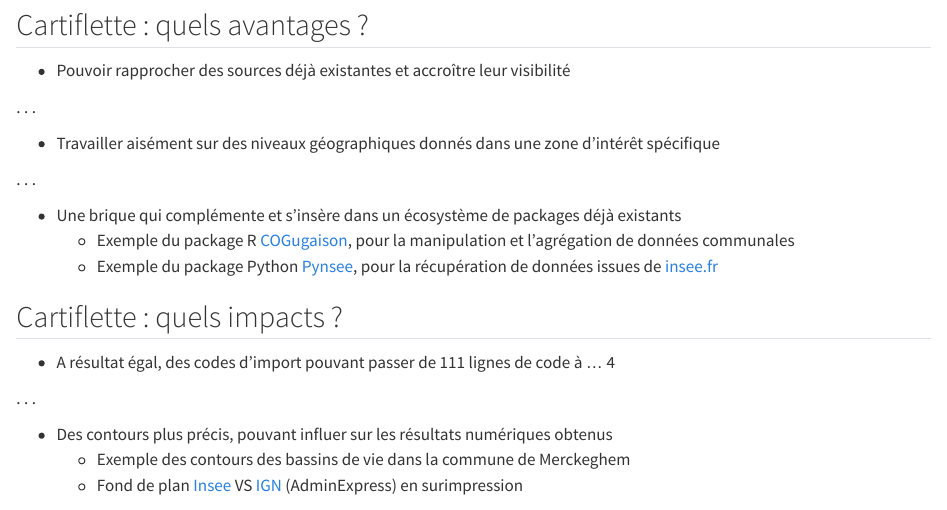
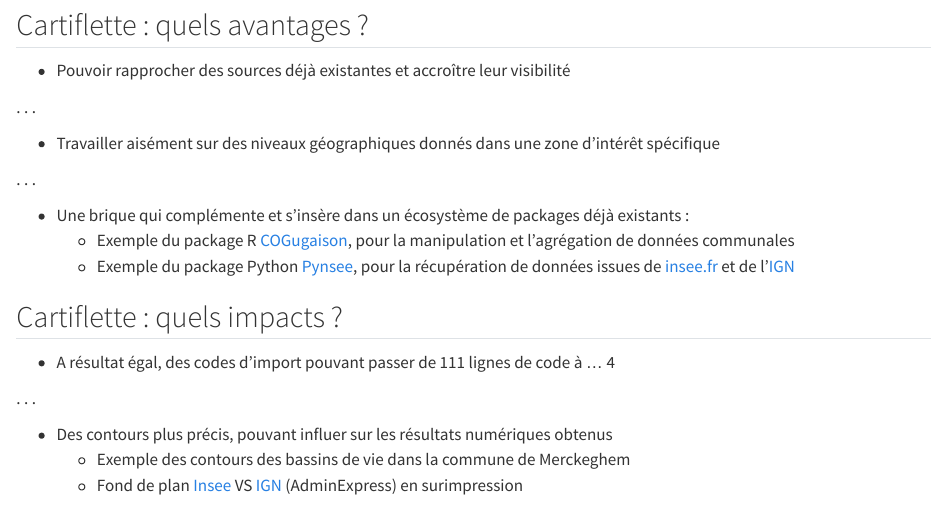
Before and after one commit to antoine-palazz/cartiflette-pitch, a Quarto document (slides/sections/Part_1.qmd): the page in a window 1100 px wide, from 900 px down. Rendered offline with R 4.5, knitr and Pandoc in place of Quarto, with nearby package versions.

Commit message:
add link

```diff
--- a/slides/sections/Part_1.qmd
+++ b/slides/sections/Part_1.qmd
@@ -56,9 +56,9 @@ Cartiflette : un **unique point d’entrée**, clair et normalisé
 
 . . .
 
-- Une brique qui complémente et s'insère dans un écosystème de packages déjà existants
+- Une brique qui complémente et s'insère dans un écosystème de packages déjà existants :
     + Exemple du package R [COGugaison](https://github.com/antuki/COGugaison), pour la manipulation et l'agrégation de données communales
-    + Exemple du package Python [Pynsee](https://github.com/InseeFrLab/pynsee), pour la récupération de données issues de [insee.fr](https://www.insee.fr/)
+    + Exemple du package Python [Pynsee](https://github.com/InseeFrLab/pynsee), pour la récupération de données issues de [insee.fr](https://www.insee.fr/) et de l'[IGN](https://www.ign.fr/)
 
 <!--
 Mentionner l'allègement de la partie géographique pour plein d'autres outils
```
